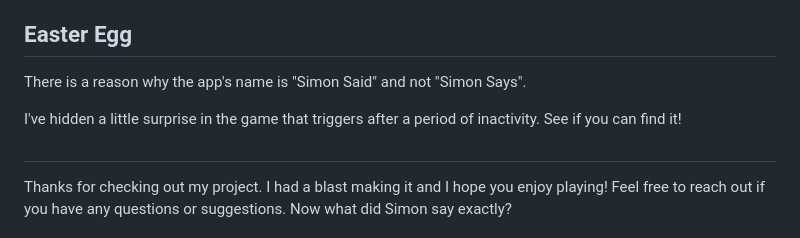
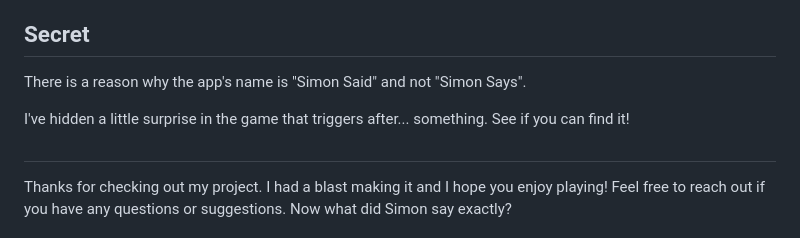
Before and after one commit to babelyaga/simon, a Markdown page: README.md, the part around the change. Drawn GitHub-style.

```diff
--- a/README.md
+++ b/README.md
@@ -79,10 +79,10 @@ I've got some ideas for future updates:
 - Maybe a multiplayer mode?
 - Hooking it up to a backend for global high scores
 
-## Easter Egg
+## Secret
 There is a reason why the app's name is "Simon Said" and not "Simon Says".
 
-I've hidden a little surprise in the game that triggers after a period of inactivity. See if you can find it!
+I've hidden a little surprise in the game that triggers after... something. See if you can find it!
 
 ##
 Thanks for checking out my project. I had a blast making it and I hope you enjoy playing! Feel free to reach out if you have any questions or suggestions. Now what did Simon say exactly?
```
